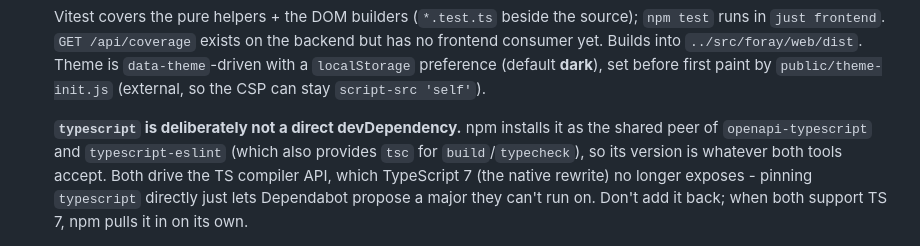
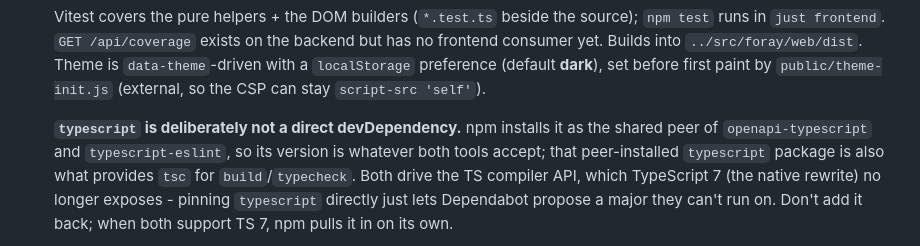
Before and after one commit to jahrik/foray-planner, a Markdown page: AGENTS.md, the part around the change. Drawn GitHub-style.

Commit message:
docs: clarify the peer typescript package provides tsc
Co-Authored-By: Claude Opus 5.5 <noreply@anthropic.com>

```diff
--- a/AGENTS.md
+++ b/AGENTS.md
@@ -280,8 +280,9 @@ planner), `api/` (FastAPI). Root-level modules are the shared leaves: `config`,
   the CSP can stay `script-src 'self'`).
 
   **`typescript` is deliberately not a direct devDependency.** npm installs it as the shared
-  peer of `openapi-typescript` and `typescript-eslint` (which also provides `tsc` for
-  `build`/`typecheck`), so its version is whatever both tools accept. Both drive the TS compiler
+  peer of `openapi-typescript` and `typescript-eslint`, so its version is whatever both tools
+  accept; that peer-installed `typescript` package is also what provides `tsc` for
+  `build`/`typecheck`. Both drive the TS compiler
   API, which TypeScript 7 (the native rewrite) no longer exposes - pinning `typescript` directly
   just lets Dependabot propose a major they can't run on. Don't add it back; when both support
   TS 7, npm pulls it in on its own.
```
